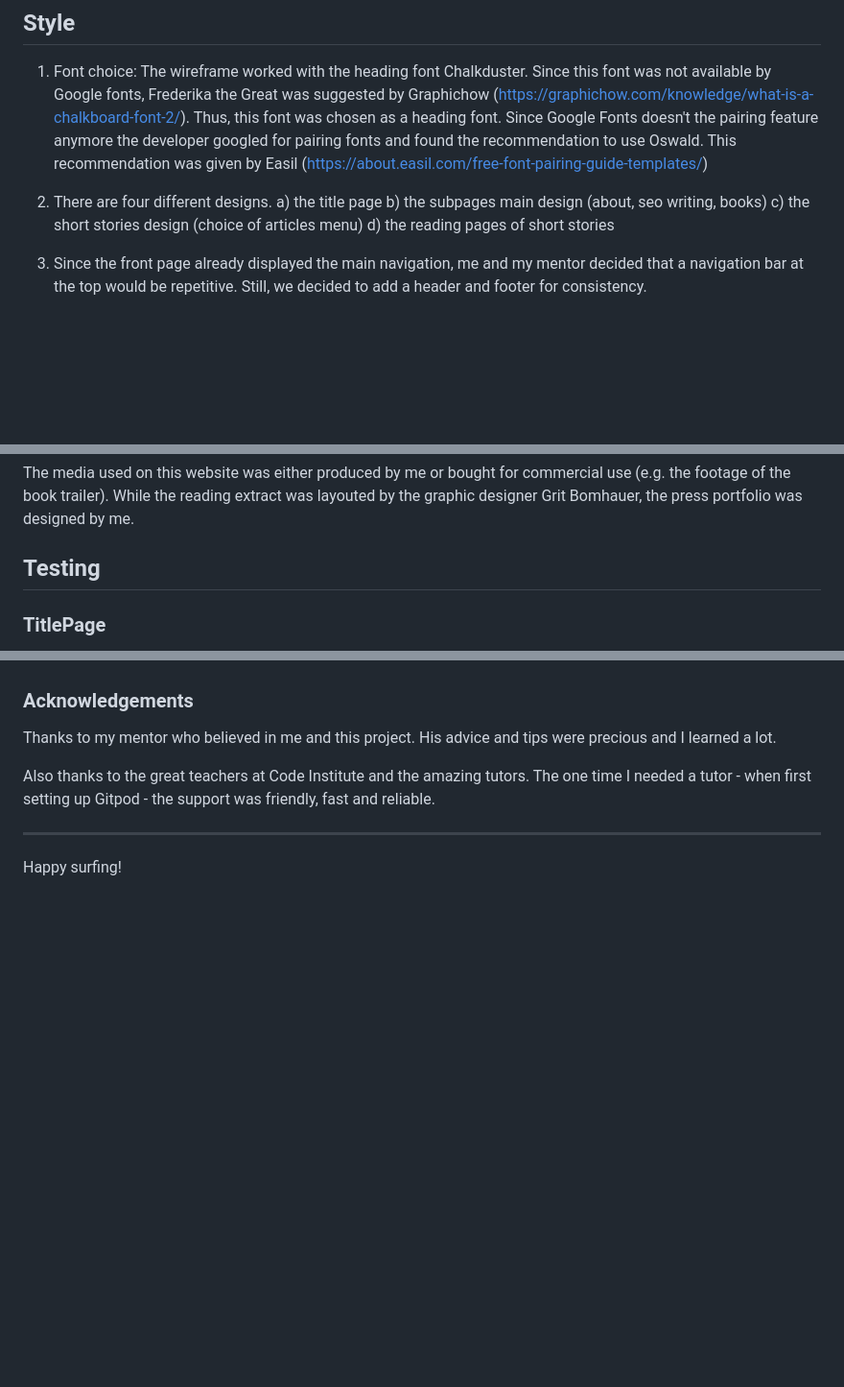
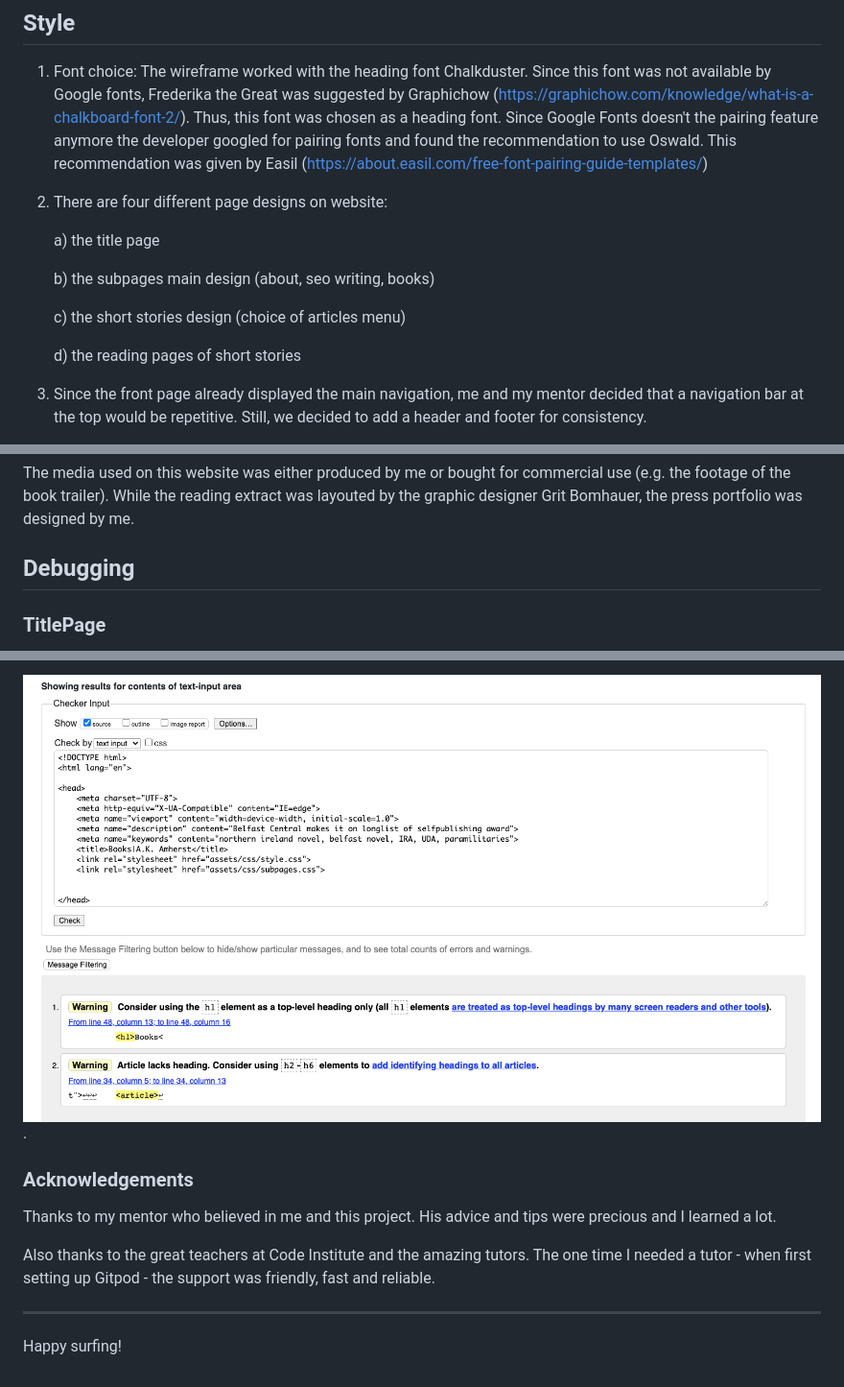
Before and after one commit to Code-Institute-Submissions/andreagorsche-akamherst_AugResub, a Markdown page: README.md, 3 parts joined by grey strips. Shown: that part at 96% size. Drawn GitHub-style; pictures changed too: assets/images/readme/subpages_warning.png (added); blank space fills up the shorter version.

```diff
--- a/README.md
+++ b/README.md
@@ -51,10 +51,14 @@ CSS
 
 1. Font choice: The wireframe worked with the heading font Chalkduster. Since this font was not available by Google fonts, Frederika the Great was suggested by Graphichow (https://graphichow.com/knowledge/what-is-a-chalkboard-font-2/). Thus, this font was chosen as a heading font. Since Google Fonts doesn't the pairing feature anymore the developer googled for pairing fonts and found the recommendation to use Oswald. This recommendation was given by Easil (https://about.easil.com/free-font-pairing-guide-templates/)
 
-2. There are four different designs.
+2. There are four different page designs on website:
+
     a) the title page
+
     b) the subpages main design (about, seo writing, books)
+
     c) the short stories design (choice of articles menu)
+
     d) the reading pages of short stories
 3. Since the front page already displayed the main navigation, me and my mentor decided that a navigation bar at the top would be repetitive. Still, we decided to add a header and footer for consistency.
 4. The main goal of the design was to keep it simple and guarantee that the user has a good overview of the divers content (audio, video, extracts, texts ...) at all times.
@@ -67,7 +71,7 @@ The content of the website was created by me, the developer and writer behind A.
 
 The media used on this website was either produced by me or bought for commercial use (e.g. the footage of the book trailer). While the reading extract was layouted by the graphic designer Grit Bomhauer, the press portfolio was designed by me.
 
-## Testing
+## Debugging
 ### TitlePage
 
 Through out the process of coding the website and its functionalities were tested. The Dev Tools were used for debugging and responsive design decisions.
@@ -88,3 +105,5 @@ Through trial and error I managed to program the website I wanted. The main less
+![Testing CSS Screenshot](assets/images/readme/subpages_warning.png "Testing CSS for A.K.Amherst website").
+
 
 ### Acknowledgements
 
```
Also changed, not shown: other parts of README.md (+14 -1 lines), assets/images/readme/css_validation.png (added), assets/images/readme/index_validation.png (added), 7 other files.
